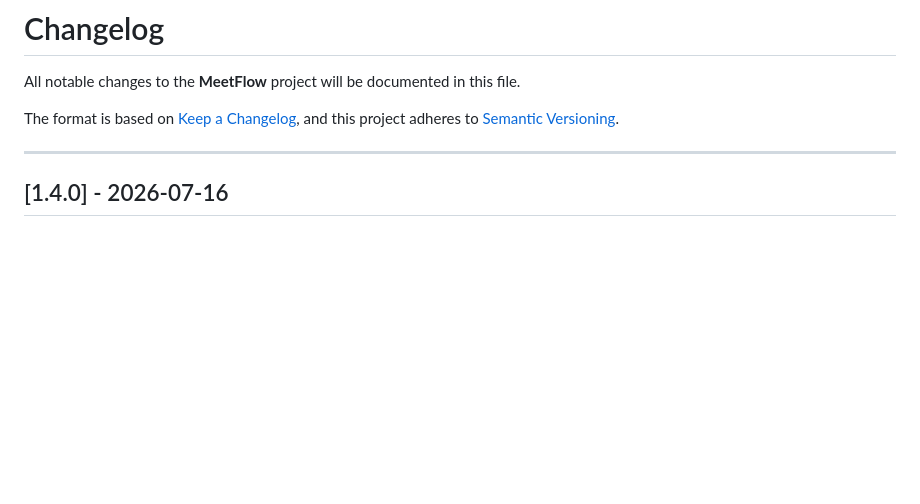
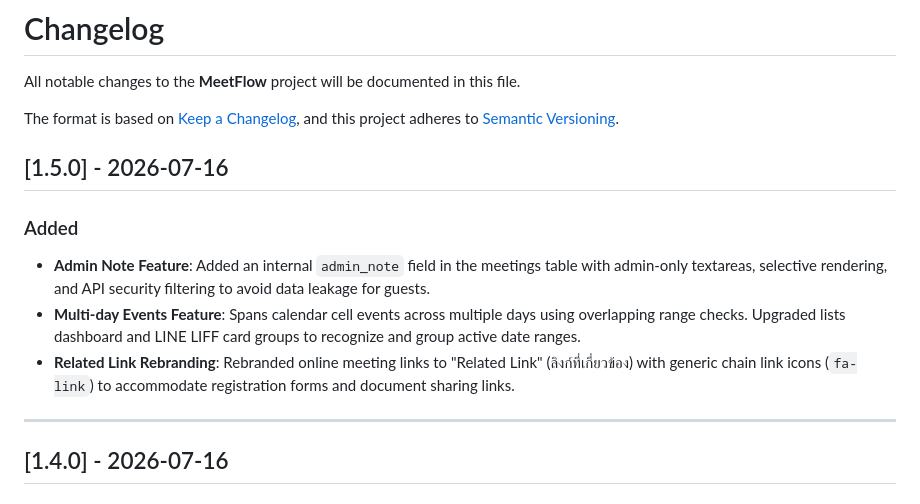
Before and after one commit to phumiphut-ta/MeetFlow, a Markdown page: CHANGELOG.md, the part around the change. Drawn GitHub-style; blank space fills up the shorter version.

```diff
--- a/CHANGELOG.md
+++ b/CHANGELOG.md
@@ -4,6 +4,13 @@ All notable changes to the **MeetFlow** project will be documented in this file.
 
 The format is based on [Keep a Changelog](https://keepachangelog.com/en/1.1.0/),
 and this project adheres to [Semantic Versioning](https://semver.org/spec/v2.0.0.html).
+
+## [1.5.0] - 2026-07-16
+
+### Added
+- **Admin Note Feature**: Added an internal `admin_note` field in the meetings table with admin-only textareas, selective rendering, and API security filtering to avoid data leakage for guests.
+- **Multi-day Events Feature**: Spans calendar cell events across multiple days using overlapping range checks. Upgraded lists dashboard and LINE LIFF card groups to recognize and group active date ranges.
+- **Related Link Rebranding**: Rebranded online meeting links to "Related Link" (ลิงก์ที่เกี่ยวข้อง) with generic chain link icons (`fa-link`) to accommodate registration forms and document sharing links.
 
 ---
 
```
Also changed, not shown: docs/DEVELOPER.md (+9 -2 lines), docs/USER_GUIDE.md (+6 -6 lines).
